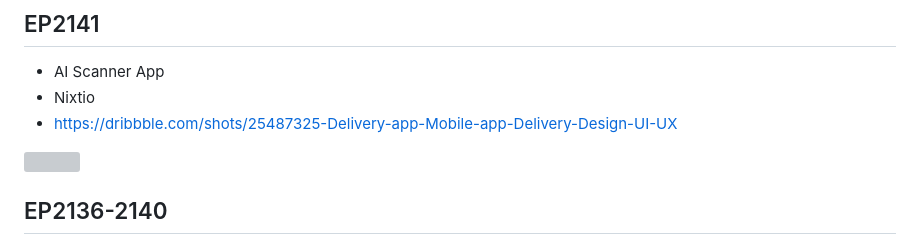
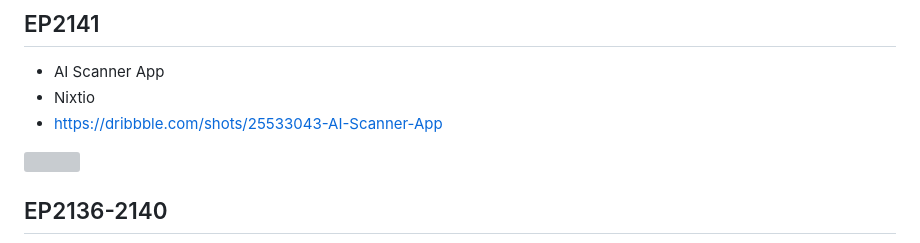
Before and after one commit to JAICHANGPARK/flutter_notebook_chapter_42, a Markdown page: README.md, the part around the change. GitHub-like rendering; grey boxes are pictures that could not be loaded.

```diff
--- a/README.md
+++ b/README.md
@@ -4,7 +4,7 @@
 
 - AI Scanner App
 - Nixtio
-- https://dribbble.com/shots/25487325-Delivery-app-Mobile-app-Delivery-Design-UI-UX
+- https://dribbble.com/shots/25533043-AI-Scanner-App
 
 <img src="https://cdn.dribbble.com/userupload/18491716/file/original-2afd783e103af5e4f97d8023c4de33dc.png?resize=1905x1429&vertical=center"/>
 
```
